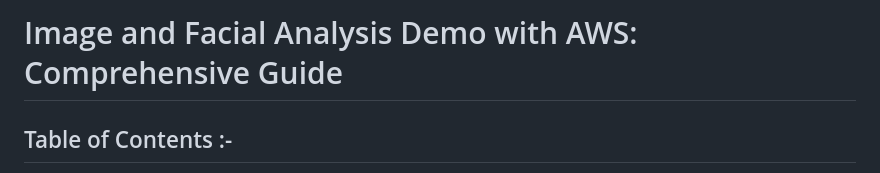
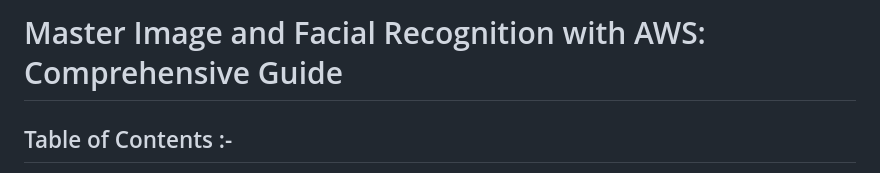
Before and after one commit to sridurgeshv/AI-Project, a Markdown page: README.md, the part around the change. Rendered like a GitHub page.

```diff
--- a/README.md
+++ b/README.md
@@ -1,4 +1,4 @@
-# Image and Facial Analysis Demo with AWS: Comprehensive Guide
+# Master Image and Facial Recognition with AWS: Comprehensive Guide
 
 ## Table of Contents :-
 1. [Pre-requisites](#)
```
